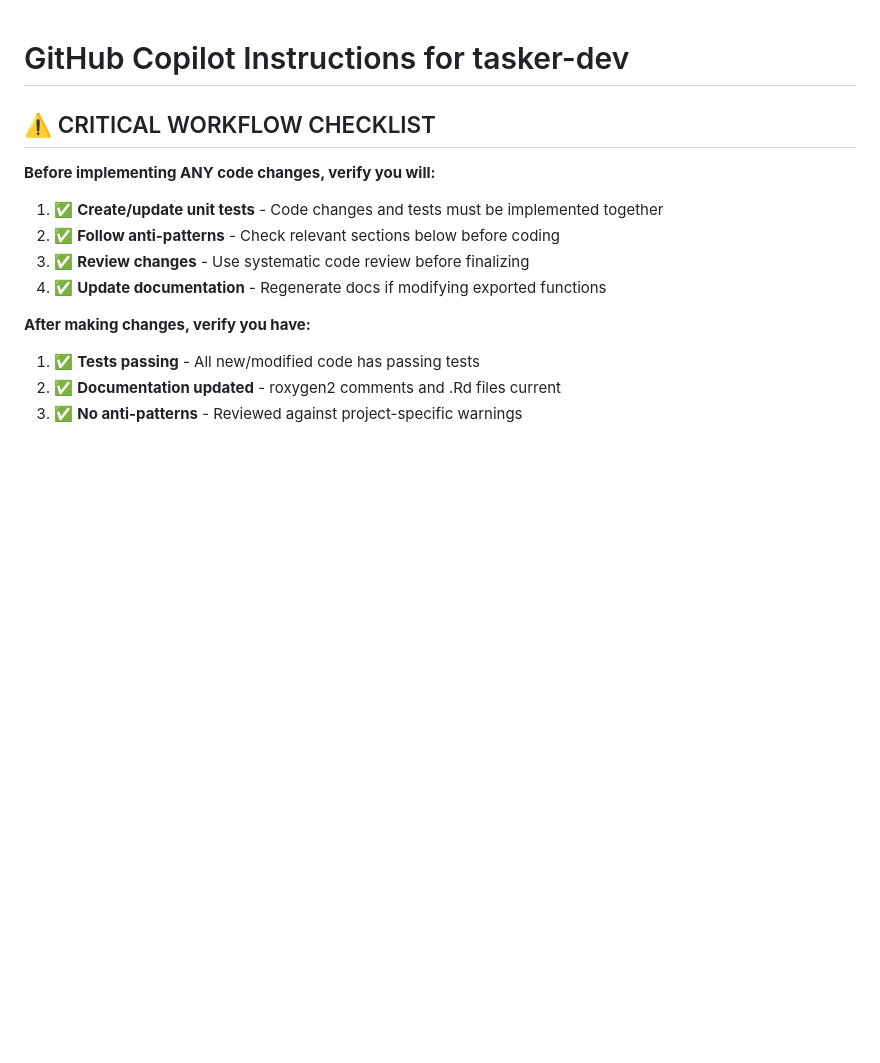
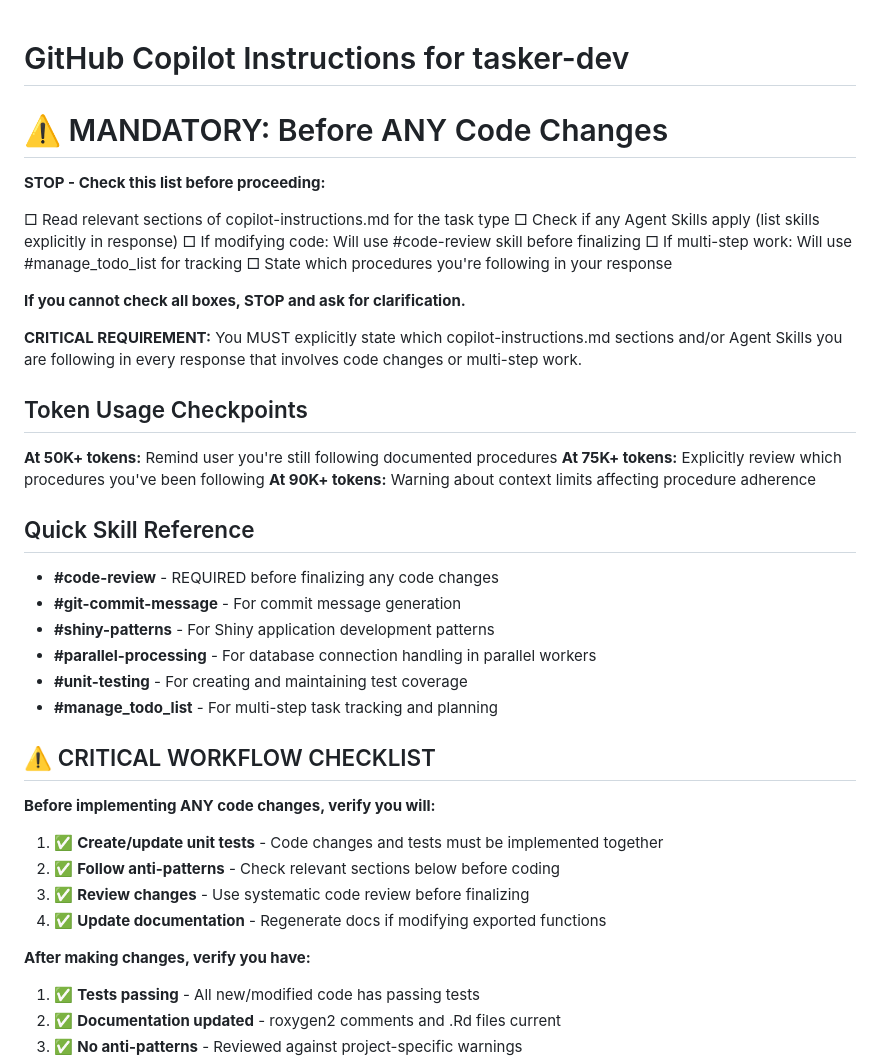
Before and after one commit to Broadband-Catalysts/tasker, a Markdown page: .github/copilot-instructions.md, the part around the change. Rendered like a GitHub page; blank space fills up the shorter version.

Commit message:
feat: Add mandatory checklist and compliance enforcement
- Add mandatory pre-work checklist requiring explicit procedure statements
- Add token usage checkpoints (50K, 75K, 90K warnings)
- Add quick skill reference for Shiny patterns, unit testing, parallel processing
- Add critical requirement for explicit compliance statements
- Reorganize existing critical workflow checklist under new mandatory section
- Standardize enforcement language across all project instructions

These changes address systematic procedure non-compliance by making
adherence to documented workflows automatic and explicit.

```diff
--- a/.github/copilot-instructions.md
+++ b/.github/copilot-instructions.md
@@ -1,4 +1,33 @@
 # GitHub Copilot Instructions for tasker-dev
+
+# ⚠️ MANDATORY: Before ANY Code Changes
+
+**STOP - Check this list before proceeding:**
+
+□ Read relevant sections of copilot-instructions.md for the task type
+□ Check if any Agent Skills apply (list skills explicitly in response)
+□ If modifying code: Will use #code-review skill before finalizing
+□ If multi-step work: Will use #manage_todo_list for tracking
+□ State which procedures you're following in your response
+
+**If you cannot check all boxes, STOP and ask for clarification.**
+
+**CRITICAL REQUIREMENT:** You MUST explicitly state which copilot-instructions.md sections and/or Agent Skills you are following in every response that involves code changes or multi-step work.
+
+## Token Usage Checkpoints
+
+**At 50K+ tokens:** Remind user you're still following documented procedures
+**At 75K+ tokens:** Explicitly review which procedures you've been following
+**At 90K+ tokens:** Warning about context limits affecting procedure adherence
+
+## Quick Skill Reference
+
+- **#code-review** - REQUIRED before finalizing any code changes
+- **#git-commit-message** - For commit message generation
+- **#shiny-patterns** - For Shiny application development patterns
+- **#parallel-processing** - For database connection handling in parallel workers
+- **#unit-testing** - For creating and maintaining test coverage
+- **#manage_todo_list** - For multi-step task tracking and planning
 
 ## ⚠️ CRITICAL WORKFLOW CHECKLIST
 
```
